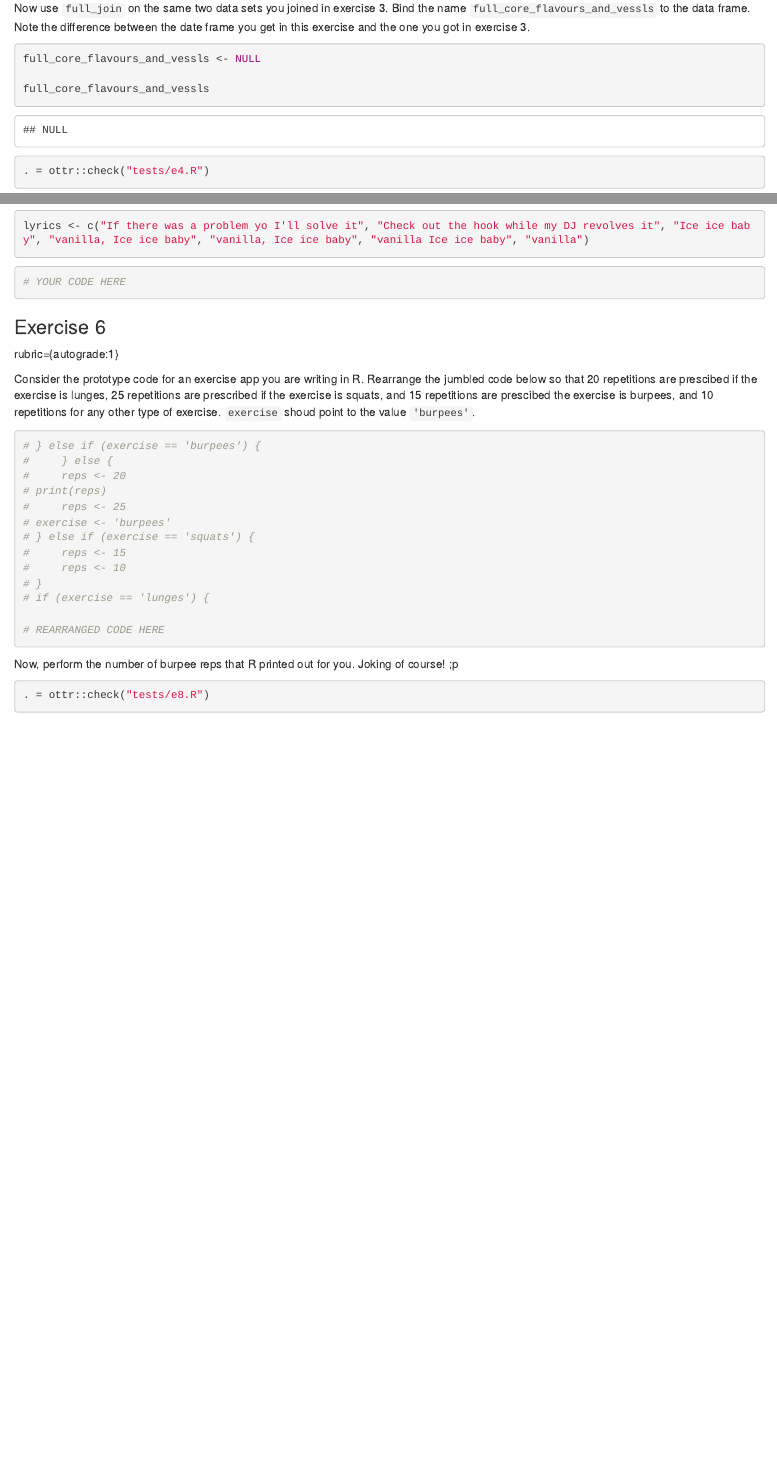
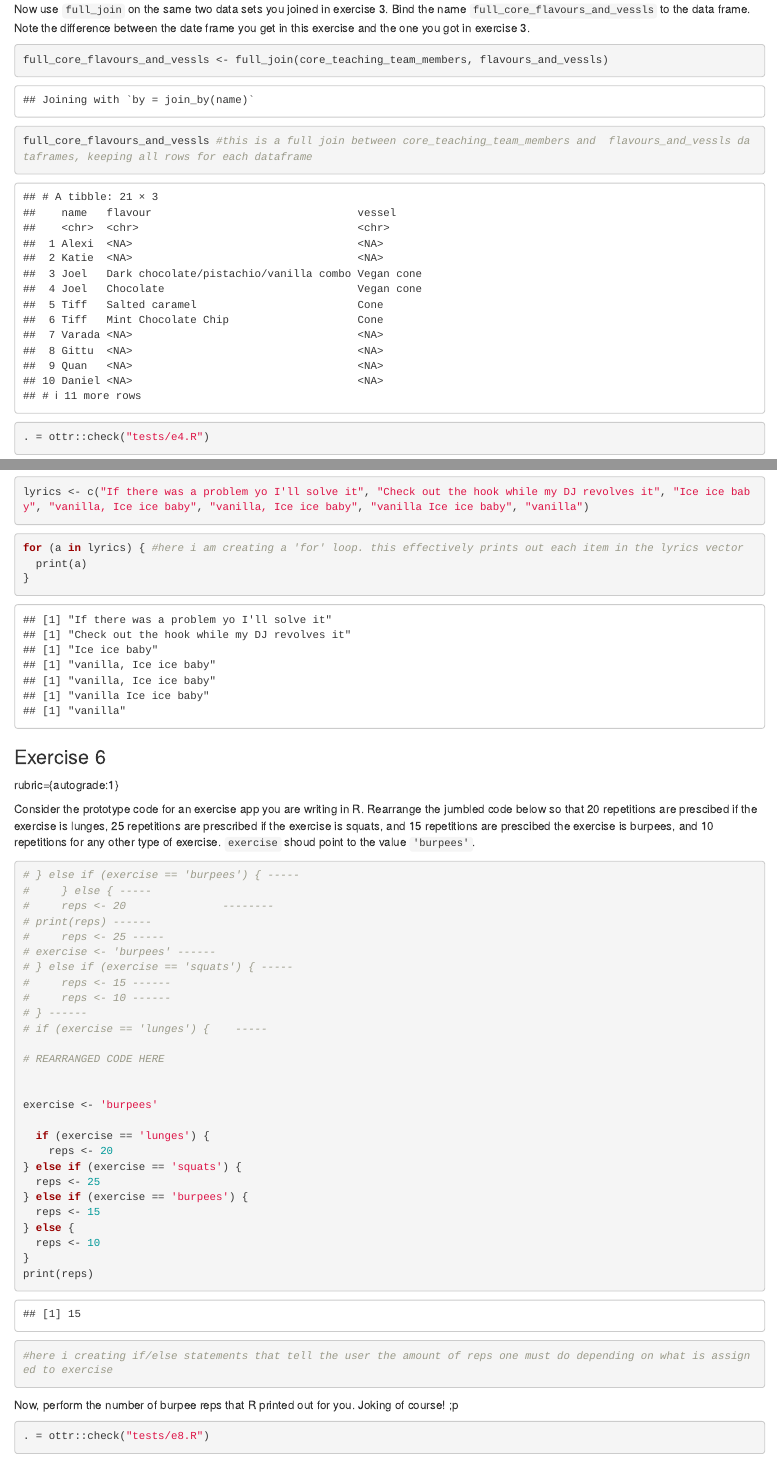
Before and after one commit to merari95/R_Practice, an R Markdown document (Worksheets/worksheet4/worksheet4.Rmd): the page in a window 1100 px wide, from 3510 px down before the commit and from 4420 px down after it, so that both start at the same text, and a second part further down, joined at a grey line. Rendered offline with R 4.5, knitr and Pandoc, with nearby package versions; some code elsewhere in the file could not run offline.

Commit message:
done with worksheet 4

````diff
--- a/Worksheets/worksheet4/worksheet4.Rmd
+++ b/Worksheets/worksheet4/worksheet4.Rmd
@@ -105,14 +119,15 @@ core_flavours_and_vessls
 ```
 
 ### Exercise 4
+
 rubric={autograde:1}
 
 Now use `full_join` on the same two data sets you joined in exercise 3. Bind the name `full_core_flavours_and_vessls` to the data frame. Note the difference between the date frame you get in this exercise and the one you got in exercise 3.
 
 ```{r tags=c()}
-full_core_flavours_and_vessls <- NULL
+full_core_flavours_and_vessls <- full_join(core_teaching_team_members, flavours_and_vessls)
 
-full_core_flavours_and_vessls
+full_core_flavours_and_vessls #this is a full join between core_teaching_team_members and  flavours_and_vessls dataframes, keeping all rows for each dataframe
 ```
 
 ```{r}
@@ -129,28 +145,51 @@ lyrics <- c("If there was a problem yo I'll solve it", "Check out the hook while
 ```
 
 ```{r tags=c()}
-# YOUR CODE HERE
+for (a in lyrics) { #here i am creating a 'for' loop. this effectively prints out each item in the lyrics vector
+  print(a)
+}
+
+
 ```
 
 ### Exercise 6
+
 rubric={autograde:1}
 
 Consider the prototype code for an exercise app you are writing in R. Rearrange the jumbled code below so that 20 repetitions are prescibed if the exercise is lunges, 25 repetitions are prescribed if the exercise is squats, and 15 repetitions are prescibed the exercise is burpees, and 10 repetitions for any other type of exercise. `exercise` shoud point to the value `'burpees'`.
 
 ```{r tags=c()}
-# } else if (exercise == 'burpees') {
-#     } else {
-#     reps <- 20
-# print(reps)
-#     reps <- 25
-# exercise <- 'burpees'
-# } else if (exercise == 'squats') {
-#     reps <- 15
-#     reps <- 10
-# }
-# if (exercise == 'lunges') {
+# } else if (exercise == 'burpees') { -----
+#     } else { -----
+#     reps <- 20               --------
+# print(reps) ------
+#     reps <- 25 -----
+# exercise <- 'burpees' ------
+# } else if (exercise == 'squats') { -----
+#     reps <- 15 ------
+#     reps <- 10 ------
+# } ------
+# if (exercise == 'lunges') {    -----
 
 # REARRANGED CODE HERE
+
+
+exercise <- 'burpees'
+
+  if (exercise == 'lunges') {
+    reps <- 20
+} else if (exercise == 'squats') {
+  reps <- 25
+} else if (exercise == 'burpees') {
+  reps <- 15
+} else {
+  reps <- 10
+}
+print(reps)
+
+#here i creating if/else statements that tell the user the amount of reps one must do depending on what is assigned to exercise
+
+
 ```
 
 Now, perform the number of burpee reps that R printed out for you. Joking of course! ;p
````
Also changed, not shown: Worksheets/worksheet4/worksheet4.Rmd (35 more changed lines).
